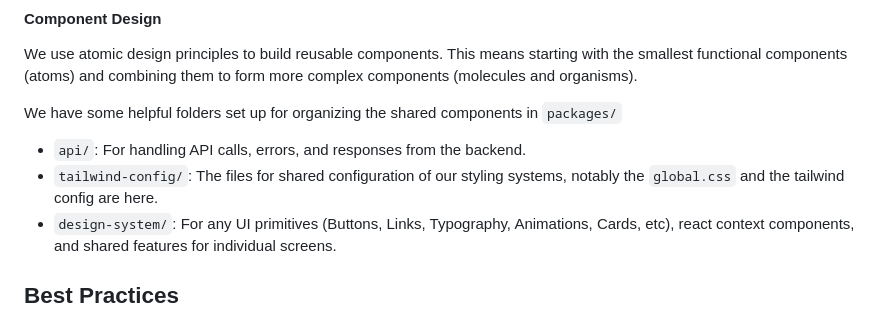
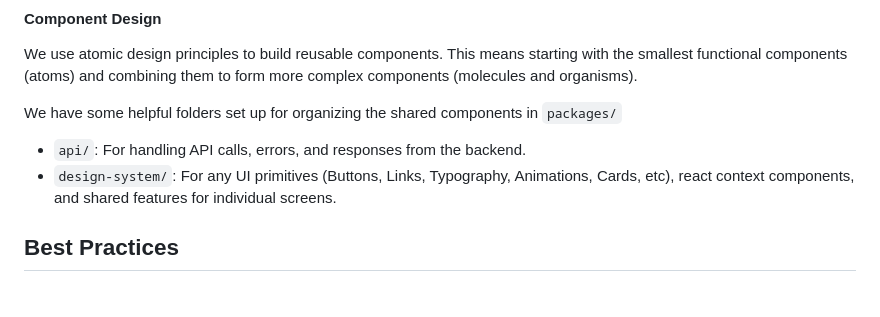
Before and after one commit to divineniiquaye/pho-monorepo, a Markdown page: CONTRIBUTING.md, the part around the change. GitHub-like rendering; blank space fills up the shorter version.

```diff
--- a/CONTRIBUTING.md
+++ b/CONTRIBUTING.md
@@ -23,7 +23,6 @@ We use atomic design principles to build reusable components. This means startin
 We have some helpful folders set up for organizing the shared components in `packages/`
 
 -   `api/`: For handling API calls, errors, and responses from the backend.
--   `tailwind-config/`: The files for shared configuration of our styling systems, notably the `global.css` and the tailwind config are here.
 -   `design-system/`: For any UI primitives (Buttons, Links, Typography, Animations, Cards, etc), react context components, and shared features for individual screens.
 
 ## Best Practices
```
